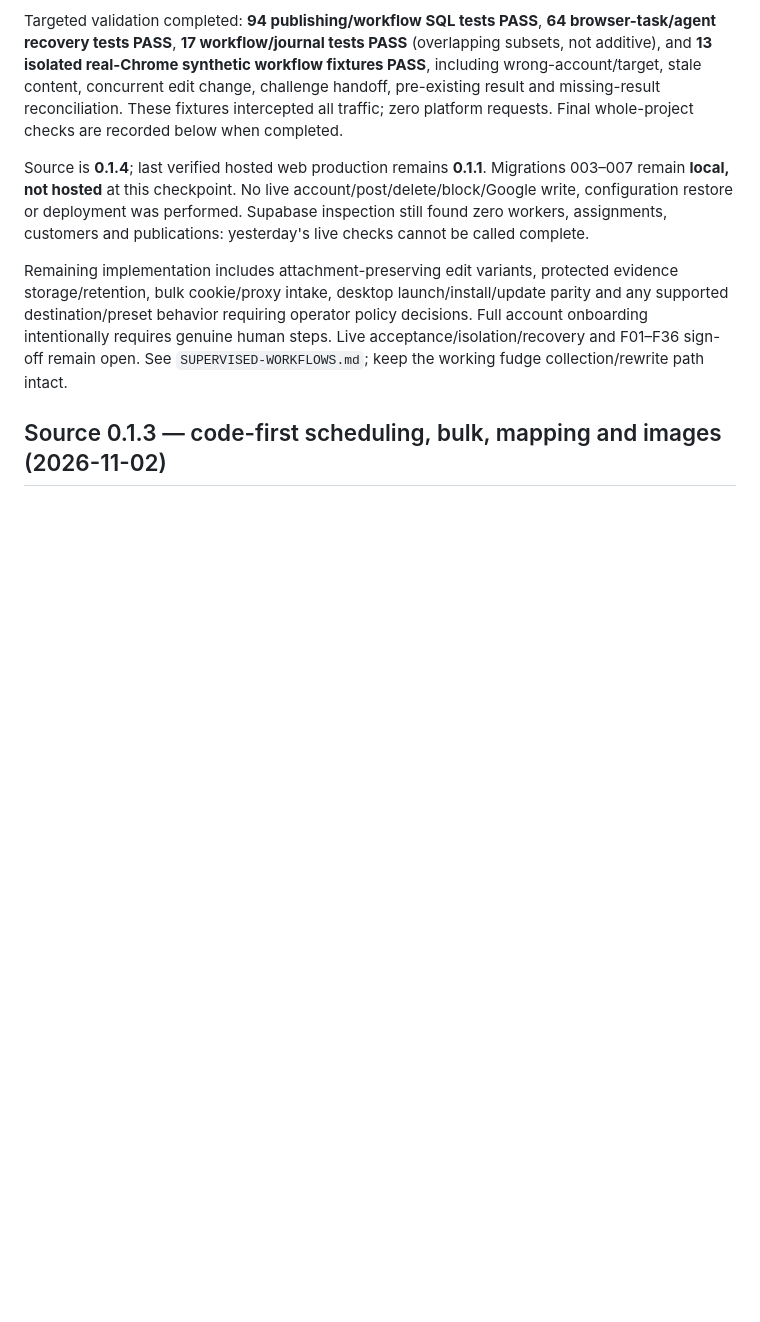
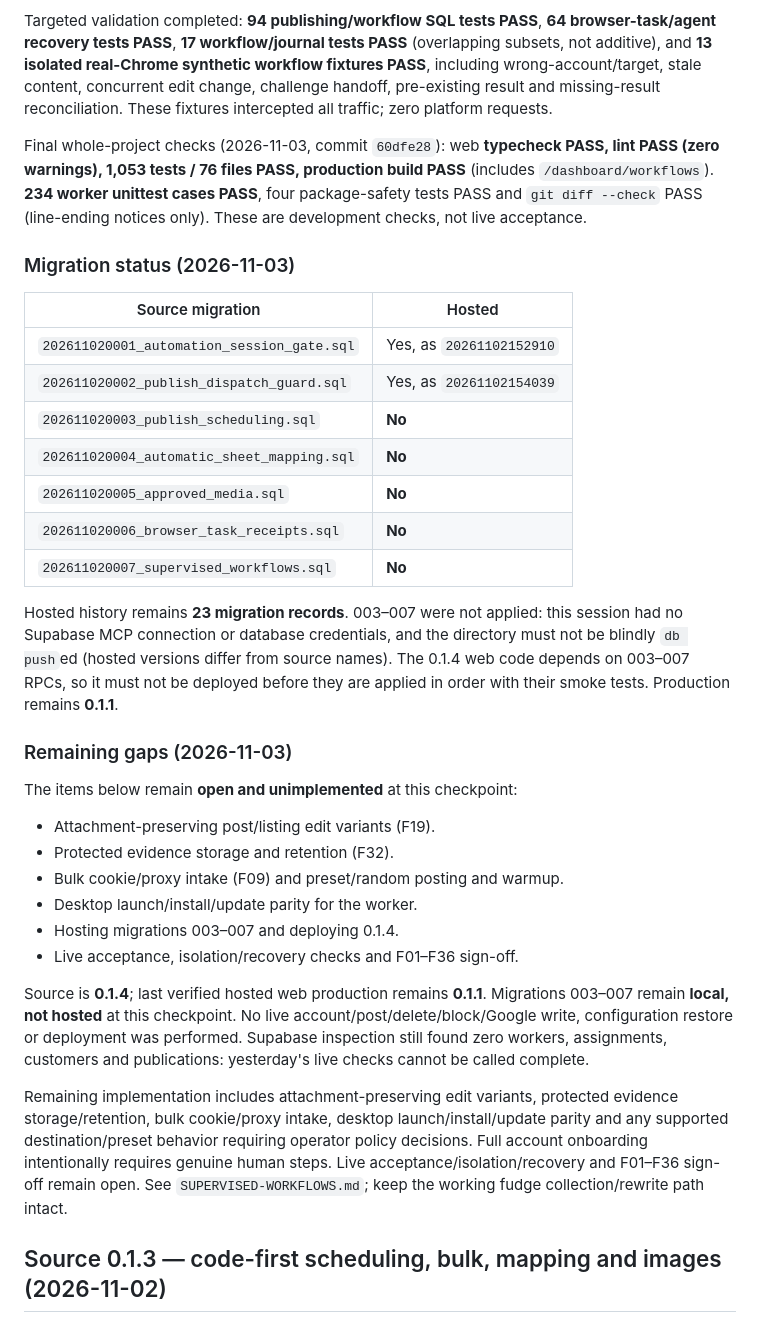
Before and after one commit to boostera385-afk/nd-automation, a Markdown page: docs/IMPLEMENTATION-STATUS.md, the part around the change. GitHub-like rendering; blank space fills up the shorter version.

Commit message:
Record 0.1.4 check results, migration status and remaining gaps
Co-Authored-By: Claude Opus 5.5 <noreply@anthropic.com>

```diff
--- a/docs/IMPLEMENTATION-STATUS.md
+++ b/docs/IMPLEMENTATION-STATUS.md
@@ -36,7 +36,41 @@ Targeted validation completed: **94 publishing/workflow SQL tests PASS**,
 workflow fixtures PASS**, including wrong-account/target, stale content,
 concurrent edit change, challenge handoff, pre-existing result and missing-result
 reconciliation. These fixtures intercepted all traffic; zero platform requests.
-Final whole-project checks are recorded below when completed.
+
+Final whole-project checks (2026-11-03, commit `60dfe28`): web **typecheck PASS,
+lint PASS (zero warnings), 1,053 tests / 76 files PASS, production build PASS**
+(includes `/dashboard/workflows`). **234 worker unittest cases PASS**, four
+package-safety tests PASS and `git diff --check` PASS (line-ending notices only).
+These are development checks, not live acceptance.
+
+### Migration status (2026-11-03)
+
+| Source migration | Hosted |
+|---|---|
+| `202611020001_automation_session_gate.sql` | Yes, as `20261102152910` |
+| `202611020002_publish_dispatch_guard.sql` | Yes, as `20261102154039` |
+| `202611020003_publish_scheduling.sql` | **No** |
+| `202611020004_automatic_sheet_mapping.sql` | **No** |
+| `202611020005_approved_media.sql` | **No** |
+| `202611020006_browser_task_receipts.sql` | **No** |
+| `202611020007_supervised_workflows.sql` | **No** |
+
+Hosted history remains **23 migration records**. 003–007 were not applied: this
+session had no Supabase MCP connection or database credentials, and the directory
+must not be blindly `db push`ed (hosted versions differ from source names). The
+0.1.4 web code depends on 003–007 RPCs, so it must not be deployed before they
+are applied in order with their smoke tests. Production remains **0.1.1**.
+
+### Remaining gaps (2026-11-03)
+
+The items below remain **open and unimplemented** at this checkpoint:
+
+- Attachment-preserving post/listing edit variants (F19).
+- Protected evidence storage and retention (F32).
+- Bulk cookie/proxy intake (F09) and preset/random posting and warmup.
+- Desktop launch/install/update parity for the worker.
+- Hosting migrations 003–007 and deploying 0.1.4.
+- Live acceptance, isolation/recovery checks and F01–F36 sign-off.
 
 Source is **0.1.4**; last verified hosted web production remains **0.1.1**.
 Migrations 003–007 remain **local, not hosted** at this checkpoint. No live
```
Also changed, not shown: docs/IMPLEMENTATION-TRACKER.md (+6 -1 lines).
